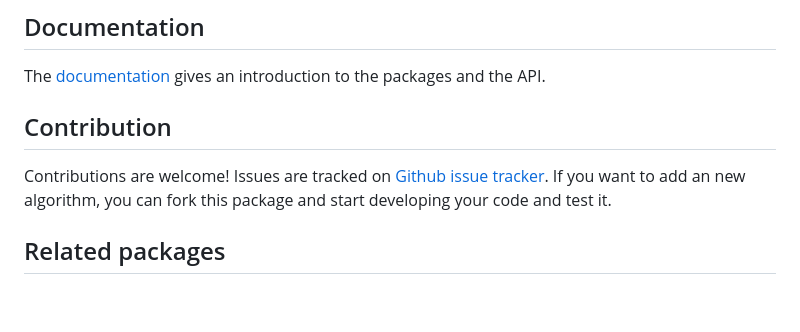
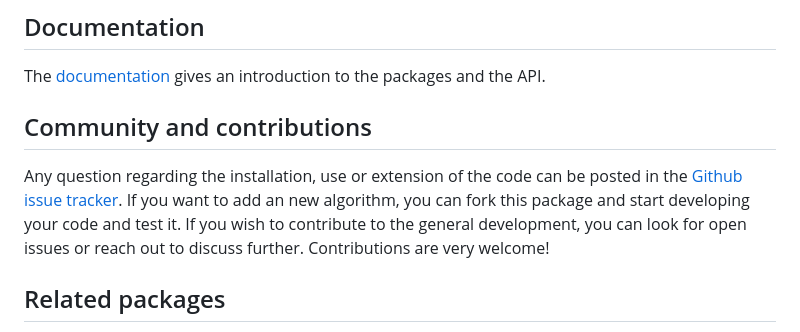
Before and after one commit to 1oly/AeroAcoustics.jl, a Markdown page: README.md, the part around the change. Drawn GitHub-style; blank space fills up the shorter version.

Commit message:
update readme with community guidelines

```diff
--- a/README.md
+++ b/README.md
@@ -52,8 +52,10 @@ pkg> test AeroAcoustics
 The test suite will download an external file, that is stored in `test/data`.
 ## Documentation
 The [documentation](https://1oly.github.io/AeroAcoustics.jl/dev/) gives an introduction to the packages and the API.
-## Contribution
-Contributions are welcome! Issues are tracked on [Github issue tracker](https://github.com/1oly/AeroAcoustics.jl/issues). If you want to add an new algorithm, you can fork this package and start developing your code and test it.
+
+## Community and contributions
+Any question regarding the installation, use or extension of the code can be posted in the [Github issue tracker](https://github.com/1oly/AeroAcoustics.jl/issues).
+If you want to add an new algorithm, you can fork this package and start developing your code and test it. If you wish to contribute to the general development, you can look for open issues or reach out to discuss further. Contributions are very welcome!
 
 ## Related packages
 Another noteworthy library for microphone array measurements is [Acoular](http://www.acoular.org), written in Python. AeroAcoustics.jl draws inspiration from Acoular but focusses only on the processing of *measurement data*, while Acoular also has functionality for generating simulated data.
```
